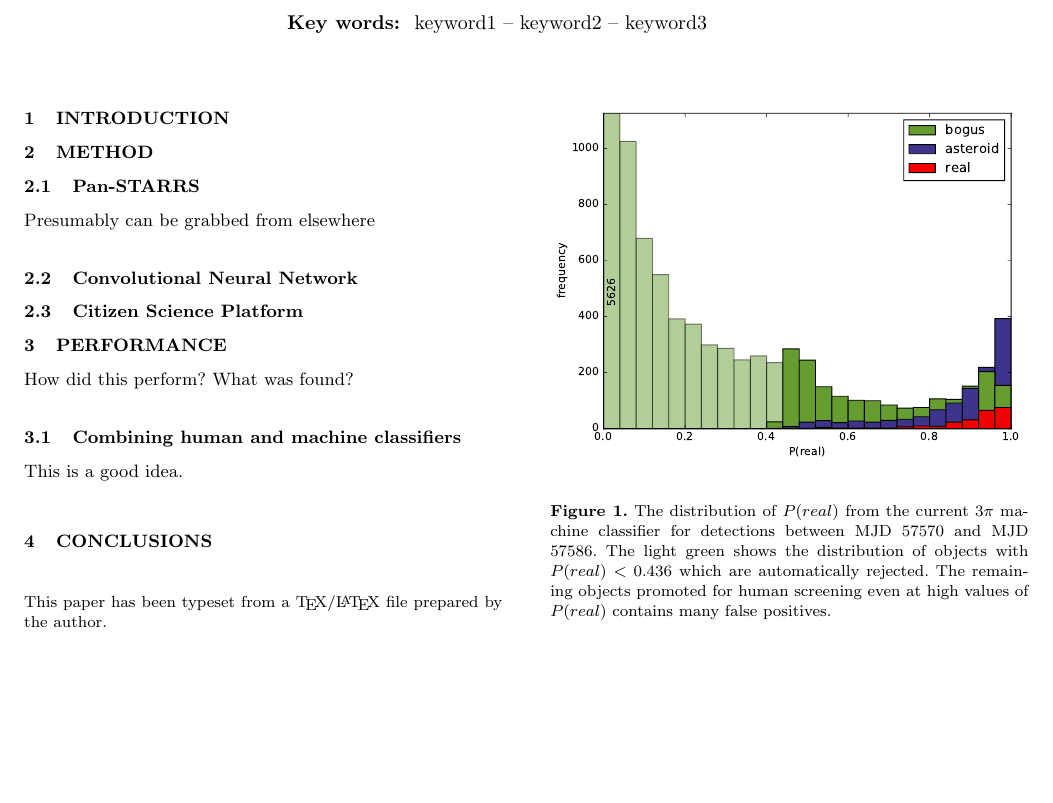
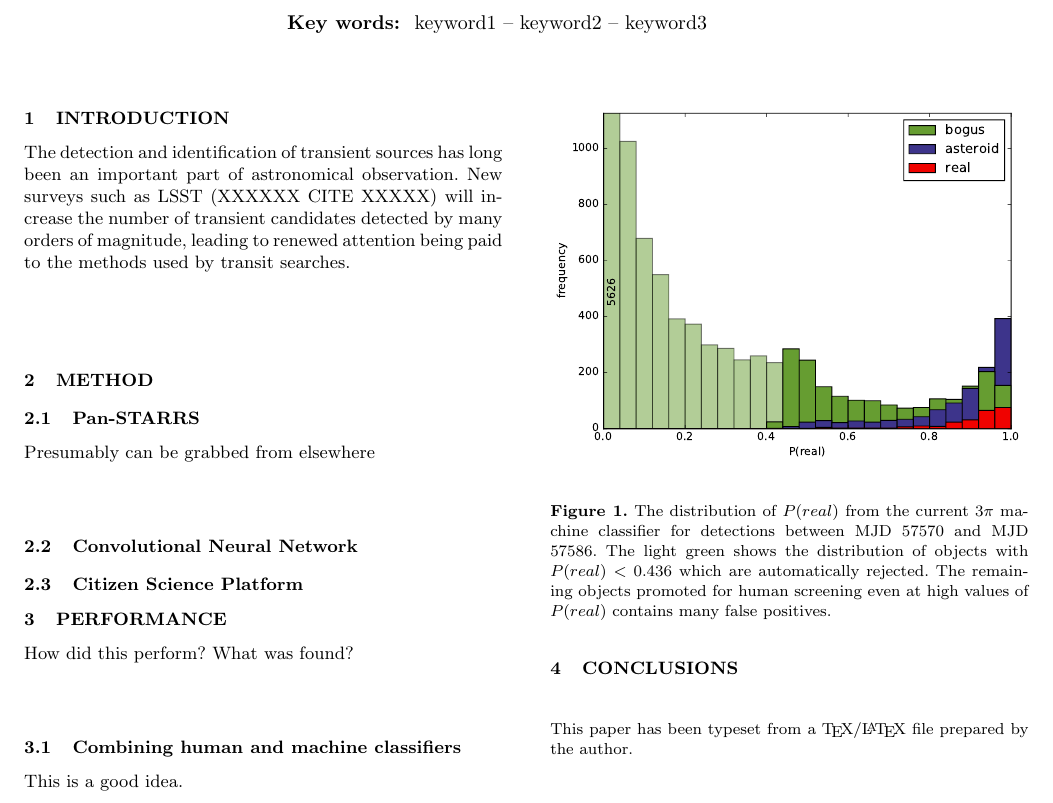
Before and after one commit to dwright04/humans_and_robots, a LaTeX paper (blank.tex): part of page 2 of 3, cut so that both start at the same text, the shorter picture padded with empty space. Compiled offline with pdfLaTeX; a LaTeX package or settings file that is missing is left out.

Commit message:
some words

```diff
--- a/blank.tex
+++ b/blank.tex
@@ -36,6 +36,8 @@ keyword1 -- keyword2 -- keyword3
 %%%%%%%%%%%%%%%%% BODY OF PAPER %%%%%%%%%%%%%%%%%%
 
 \section{Introduction}
+
+The detection and identification of transient sources has long been an important part of astronomical observation. New surveys such as LSST (XXXXXX CITE XXXXX) will increase the number of transient candidates detected by many orders of magnitude, leading to renewed attention being paid to the methods used by transit searches.
 
 \section{Method}
 \subsection{Pan-STARRS}
```
